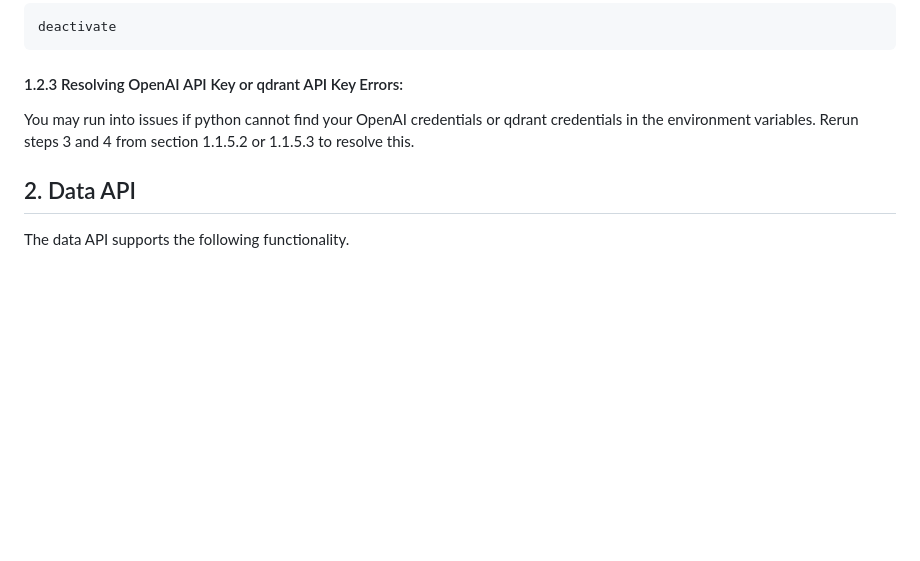
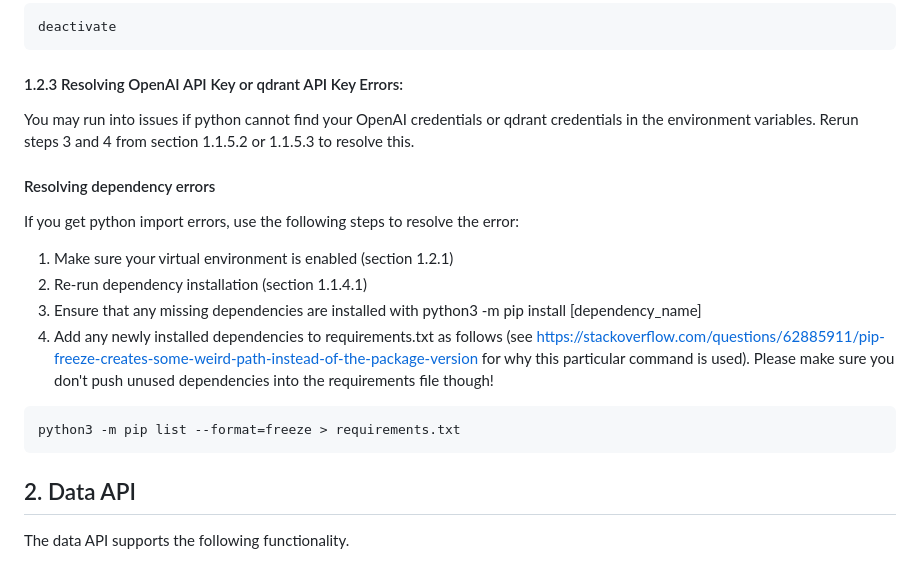
Before and after one commit to vivardhan/podcast-gpt, a Markdown page: README.md, the part around the change. Drawn GitHub-style; blank space fills up the shorter version.

````diff
--- a/README.md
+++ b/README.md
@@ -105,6 +105,16 @@ deactivate
 #### 1.2.3 Resolving OpenAI API Key or qdrant API Key Errors:
 You may run into issues if python cannot find your OpenAI credentials or qdrant credentials in the environment variables. Rerun steps 3 and 4 from section 1.1.5.2 or 1.1.5.3 to resolve this.
 
+#### Resolving dependency errors
+If you get python import errors, use the following steps to resolve the error:
+1. Make sure your virtual environment is enabled (section 1.2.1)
+2. Re-run dependency installation (section 1.1.4.1)
+3. Ensure that any missing dependencies are installed with python3 -m pip install [dependency_name]
+4. Add any newly installed dependencies to requirements.txt as follows (see [https://stackoverflow.com/questions/62885911/pip-freeze-creates-some-weird-path-instead-of-the-package-version](stackoverflow) for why this particular command is used). Please make sure you don't push unused dependencies into the requirements file though!
+```bash
+python3 -m pip list --format=freeze > requirements.txt
+```
+
 ## 2. Data API
 The data API supports the following functionality.
 
````
